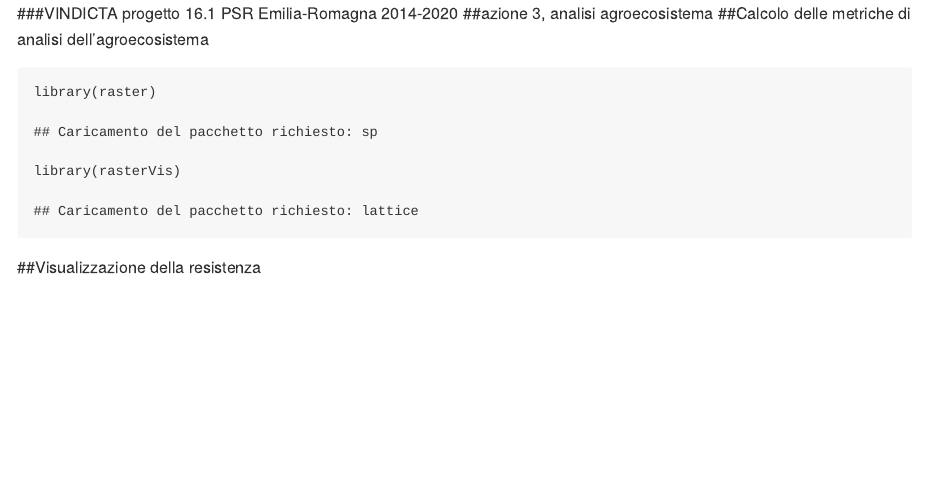
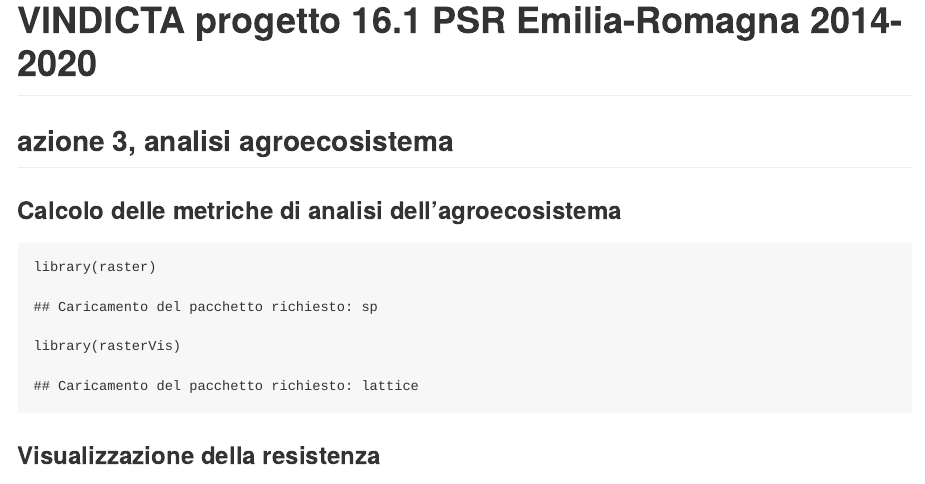
Before and after one commit to bonushenricus/vindicta-metriche-samc, an R Markdown document (metriche.Rmd): the page in a window 1100 px wide, from its top. The pictures show the output file metriche.md that the author committed with the source, drawn offline in the style of GitHub.

Commit message:
metriche rmarkdown

````diff
--- a/metriche.Rmd
+++ b/metriche.Rmd
@@ -9,16 +9,19 @@ output: md_document
 knitr::opts_chunk$set(echo = TRUE)
 ```
 
-###VINDICTA progetto 16.1 PSR Emilia-Romagna 2014-2020
-##azione 3, analisi agroecosistema
-##Calcolo delle metriche di analisi dell'agroecosistema
+# VINDICTA progetto 16.1 PSR Emilia-Romagna 2014-2020
+
+## azione 3, analisi agroecosistema
+
+### Calcolo delle metriche di analisi dell'agroecosistema
 
 ```{r pacchetti}
 library(raster)
 library(rasterVis)
 ```
 
-##Visualizzazione della resistenza
+### Visualizzazione della resistenza
+
 ```{r resistance}
 setwd('./raster')
 resistance_norm <- raster('resistance_norm.tif')
````
Also changed, not shown: metriche.md.
